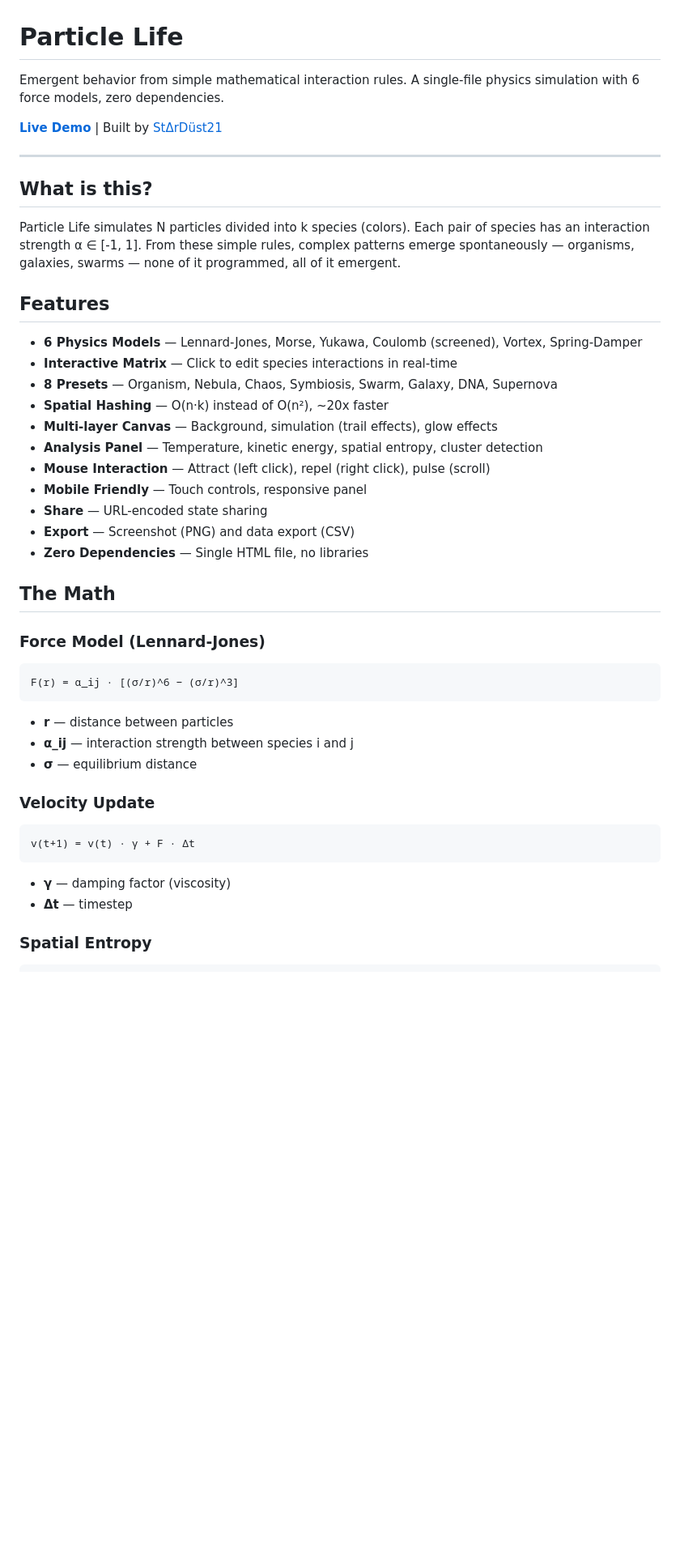
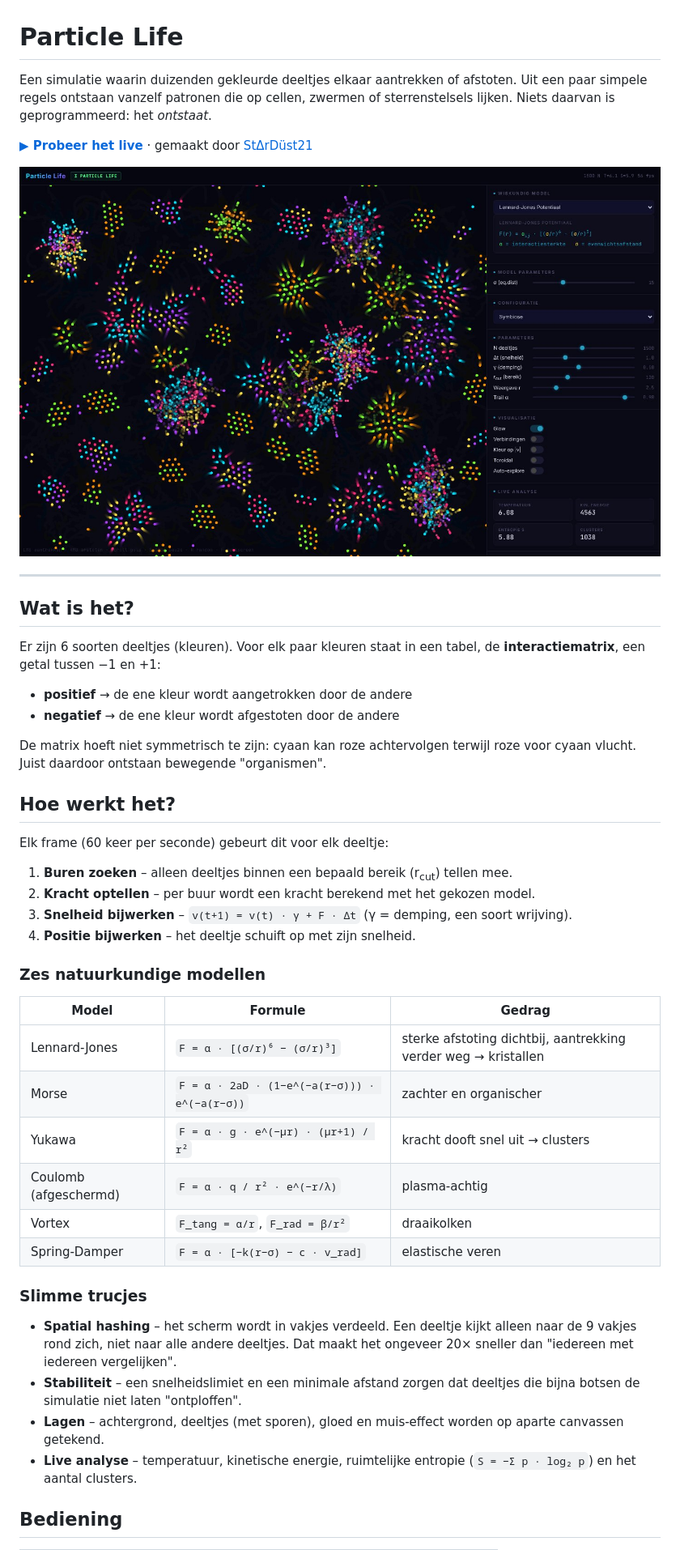
Before and after one commit to StarDust-21/Particle_Life, a Markdown page: README.md, the part around one of its changes. Shown at 81% size. Drawn GitHub-style; pictures changed too: docs/screenshot.jpg (added); blank space fills up the shorter version.

````diff
--- a/README.md
+++ b/README.md
@@ -1,49 +1,57 @@
 # Particle Life
 
-Emergent behavior from simple mathematical interaction rules. A single-file physics simulation with 6 force models, zero dependencies.
+Een simulatie waarin duizenden gekleurde deeltjes elkaar aantrekken of afstoten.
+Uit een paar simpele regels ontstaan vanzelf patronen die op cellen, zwermen of
+sterrenstelsels lijken. Niets daarvan is geprogrammeerd: het *ontstaat*.
 
-**[Live Demo](https://mytagspot.nl/Particle%20Life/)** | Built by [StΔrDüst21](https://github.com/StarDust-21)
+**[▶ Probeer het live](https://stardust-21.github.io/Particle_Life/)** · gemaakt door [StΔrDüst21](https://github.com/StarDust-21)
+
+![Particle Life – preset Symbiose met 1500 deeltjes](docs/screenshot.jpg)
 
 ---
 
-## What is this?
+## Wat is het?
 
-Particle Life simulates N particles divided into k species (colors). Each pair of species has an interaction strength α ∈ [-1, 1]. From these simple rules, complex patterns emerge spontaneously — organisms, galaxies, swarms — none of it programmed, all of it emergent.
+Er zijn 6 soorten deeltjes (kleuren). Voor elk paar kleuren staat in een tabel,
+de **interactiematrix**, een getal tussen −1 en +1:
 
-## Features
+- **positief** → de ene kleur wordt aangetrokken door de andere
+- **negatief** → de ene kleur wordt afgestoten door de andere
 
-- **6 Physics Models** — Lennard-Jones, Morse, Yukawa, Coulomb (screened), Vortex, Spring-Damper
-- **Interactive Matrix** — Click to edit species interactions in real-time
-- **8 Presets** — Organism, Nebula, Chaos, Symbiosis, Swarm, Galaxy, DNA, Supernova
-- **Spatial Hashing** — O(n·k) instead of O(n²), ~20x faster
-- **Multi-layer Canvas** — Background, simulation (trail effects), glow effects
-- **Analysis Panel** — Temperature, kinetic energy, spatial entropy, cluster detection
-- **Mouse Interaction** — Attract (left click), repel (right click), pulse (scroll)
-- **Mobile Friendly** — Touch controls, responsive panel
-- **Share** — URL-encoded state sharing
-- **Export** — Screenshot (PNG) and data export (CSV)
-- **Zero Dependencies** — Single HTML file, no libraries
+De matrix hoeft niet symmetrisch te zijn: cyaan kan roze achtervolgen terwijl roze
+voor cyaan vlucht. Juist daardoor ontstaan bewegende "organismen".
 
-## The Math
+## Hoe werkt het?
 
-### Force Model (Lennard-Jones)
+Elk frame (60 keer per seconde) gebeurt dit voor elk deeltje:
 
-```
-F(r) = α_ij · [(σ/r)^6 − (σ/r)^3]
-```
+1. **Buren zoeken** – alleen deeltjes binnen een bepaald bereik (r<sub>cut</sub>) tellen mee.
+2. **Kracht optellen** – per buur wordt een kracht berekend met het gekozen model.
+3. **Snelheid bijwerken** – `v(t+1) = v(t) · γ + F · Δt` (γ = demping, een soort wrijving).
+4. **Positie bijwerken** – het deeltje schuift op met zijn snelheid.
 
-- **r** — distance between particles
-- **α_ij** — interaction strength between species i and j
-- **σ** — equilibrium distance
+### Zes natuurkundige modellen
 
-### Velocity Update
+| Model | Formule | Gedrag |
+|---|---|---|
+| Lennard-Jones | `F = α · [(σ/r)⁶ − (σ/r)³]` | sterke afstoting dichtbij, aantrekking verder weg → kristallen |
+| Morse | `F = α · 2aD · (1−e^(−a(r−σ))) · e^(−a(r−σ))` | zachter en organischer |
+| Yukawa | `F = α · g · e^(−μr) · (μr+1) / r²` | kracht dooft snel uit → clusters |
+| Coulomb (afgeschermd) | `F = α · q / r² · e^(−r/λ)` | plasma-achtig |
+| Vortex | `F_tang = α/r`, `F_rad = β/r²` | draaikolken |
+| Spring-Damper | `F = α · [−k(r−σ) − c · v_rad]` | elastische veren |
 
-```
-v(t+1) = v(t) · γ + F · Δt
-```
+### Slimme trucjes
 
-- **γ** — damping factor (viscosity)
-- **Δt** — timestep
+- **Spatial hashing** – het scherm wordt in vakjes verdeeld. Een deeltje kijkt
+  alleen naar de 9 vakjes rond zich, niet naar alle andere deeltjes.
+  Dat maakt het ongeveer 20× sneller dan "iedereen met iedereen vergelijken".
+- **Stabiliteit** – een snelheidslimiet en een minimale afstand zorgen dat
+  deeltjes die bijna botsen de simulatie niet laten "ontploffen".
+- **Lagen** – achtergrond, deeltjes (met sporen), gloed en muis-effect worden op
+  aparte canvassen getekend.
+- **Live analyse** – temperatuur, kinetische energie, ruimtelijke entropie
+  (`S = −Σ p · log₂ p`) en het aantal clusters.
 
-### Spatial Entropy
+## Bediening
 
````
Also changed, not shown: other parts of README.md (+38 -20 lines), 1 other file.
